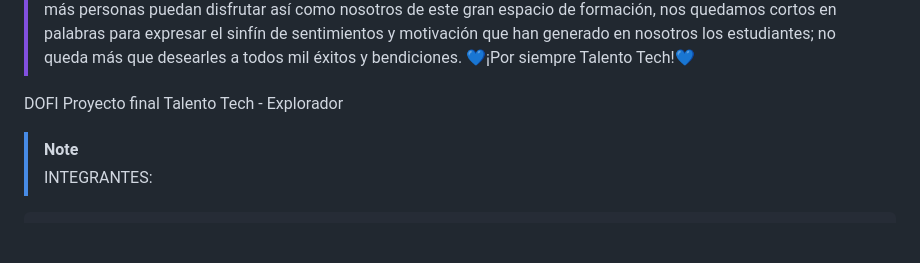
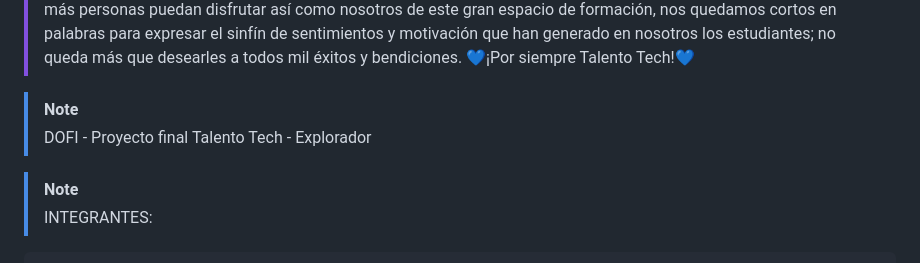
Before and after one commit to SebasCHDev/DOFI, a Markdown page: README.md, the part around the change. Rendered like a GitHub page; blank space fills up the shorter version.

```diff
--- a/README.md
+++ b/README.md
@@ -8,8 +8,9 @@
     no queda más que desearles a todos mil éxitos y bendiciones.
     💙¡Por siempre Talento Tech!💙
 
-DOFI
-    Proyecto final Talento Tech - Explorador
+> [!NOTE]
+> DOFI - Proyecto final Talento Tech - Explorador
+
 > [!NOTE]
 > INTEGRANTES:
 
```
